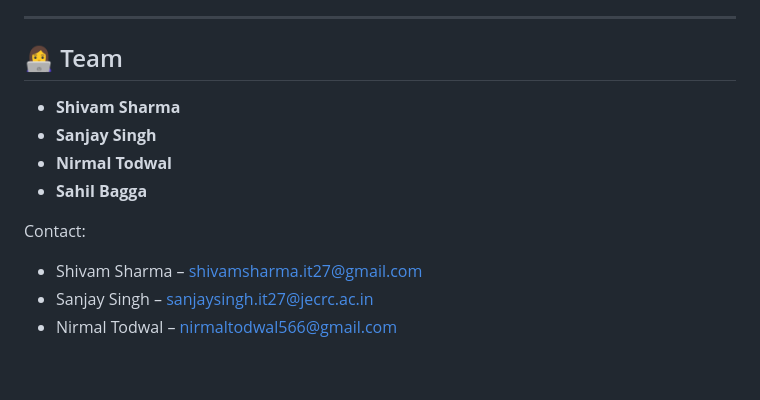
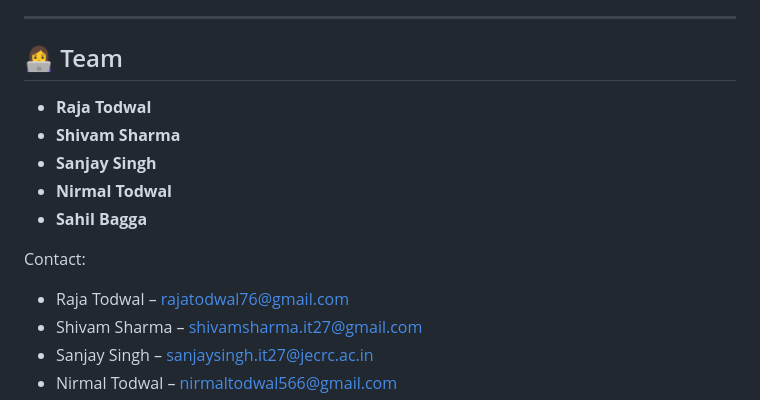
Before and after one commit to rajatodwal/Gram-Setu1, a Markdown page: README.md, the part around the change. Drawn GitHub-style; blank space fills up the shorter version.

```diff
--- a/README.md
+++ b/README.md
@@ -102,12 +102,14 @@
 
 ## 👩‍💻 Team
 
+- **Raja Todwal**
 - **Shivam Sharma**
 - **Sanjay Singh**
 - **Nirmal Todwal**
 - **Sahil Bagga**
 
 Contact:
+- Raja Todwal – rajatodwal76@gmail.com
 - Shivam Sharma – shivamsharma.it27@gmail.com
 - Sanjay Singh – sanjaysingh.it27@jecrc.ac.in
 - Nirmal Todwal – nirmaltodwal566@gmail.com
```
